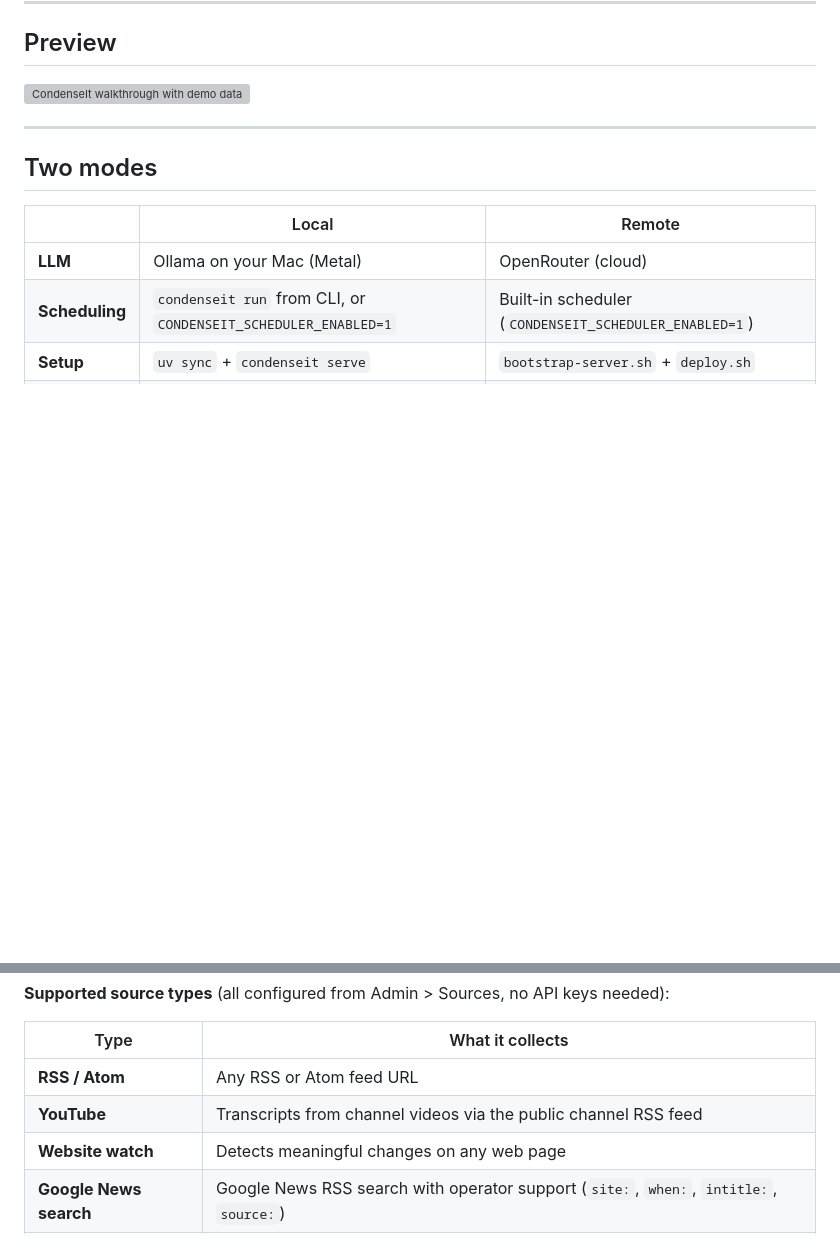
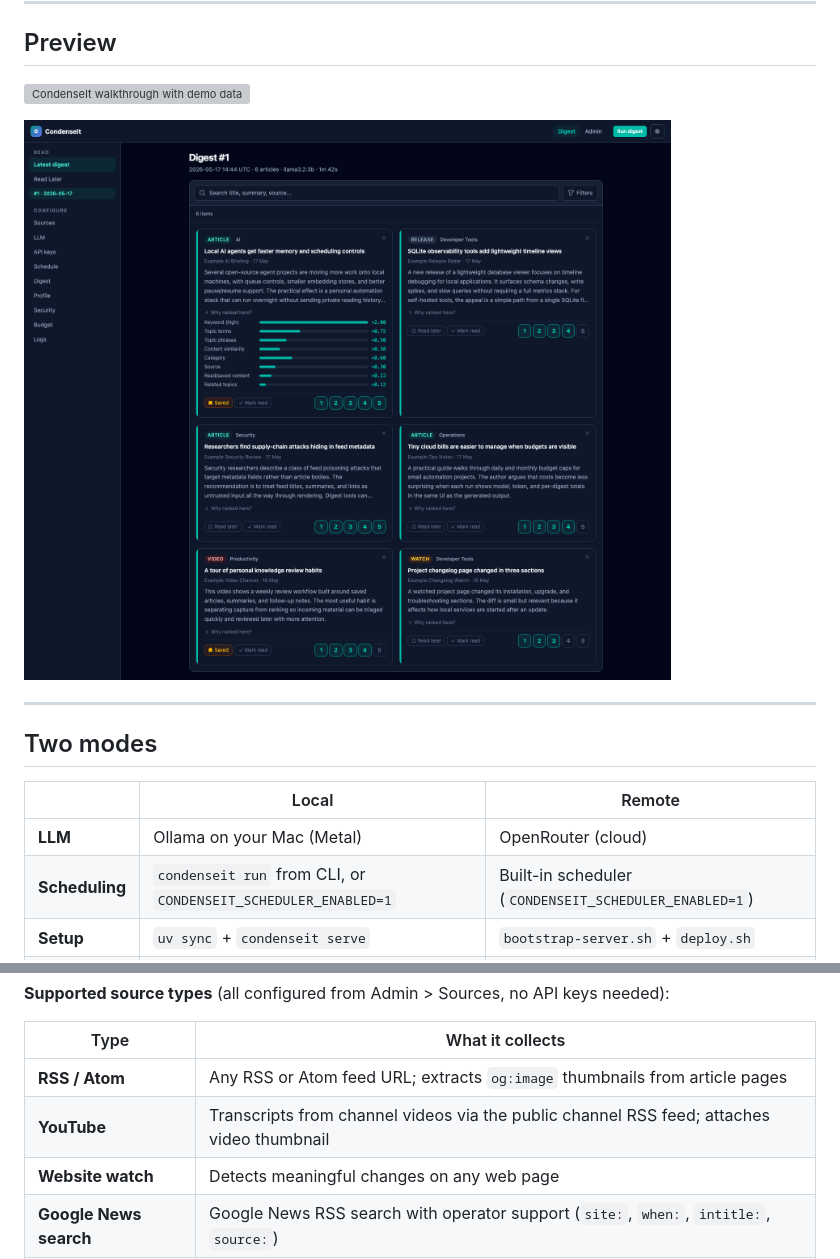
Before and after one commit to wildlifechorus/condenseit, a Markdown page: README.md, 2 parts joined by grey strips. Drawn GitHub-style; pictures changed too: docs/assets/demo/desktop-digest.png; blank space fills up the shorter version; grey boxes are pictures that could not be loaded.

```diff
--- a/README.md
+++ b/README.md
@@ -14,6 +14,8 @@
 ## Preview
 
 ![CondenseIt walkthrough with demo data](docs/assets/demo/walkthrough.gif)
+
+![Digest page showing articles with ranking breakdown](docs/assets/demo/desktop-digest.png)
 
 ---
 
@@ -55,8 +57,8 @@ you can see exactly what drove its position.
 
 | Type | What it collects |
 |------|-----------------|
-| **RSS / Atom** | Any RSS or Atom feed URL |
-| **YouTube** | Transcripts from channel videos via the public channel RSS feed |
+| **RSS / Atom** | Any RSS or Atom feed URL; extracts `og:image` thumbnails from article pages |
+| **YouTube** | Transcripts from channel videos via the public channel RSS feed; attaches video thumbnail |
 | **Website watch** | Detects meaningful changes on any web page |
 | **Google News search** | Google News RSS search with operator support (`site:`, `when:`, `intitle:`, `source:`) |
 | **Hacker News** | Top/best/new/ask/show stories via the public Firebase JSON API |
```
Also changed, not shown: docs/assets/demo/desktop-admin-sources.png, docs/assets/demo/desktop-preferences.png, docs/assets/demo/mobile-admin.png, docs/assets/demo/mobile-digest.png, 9 other files.
